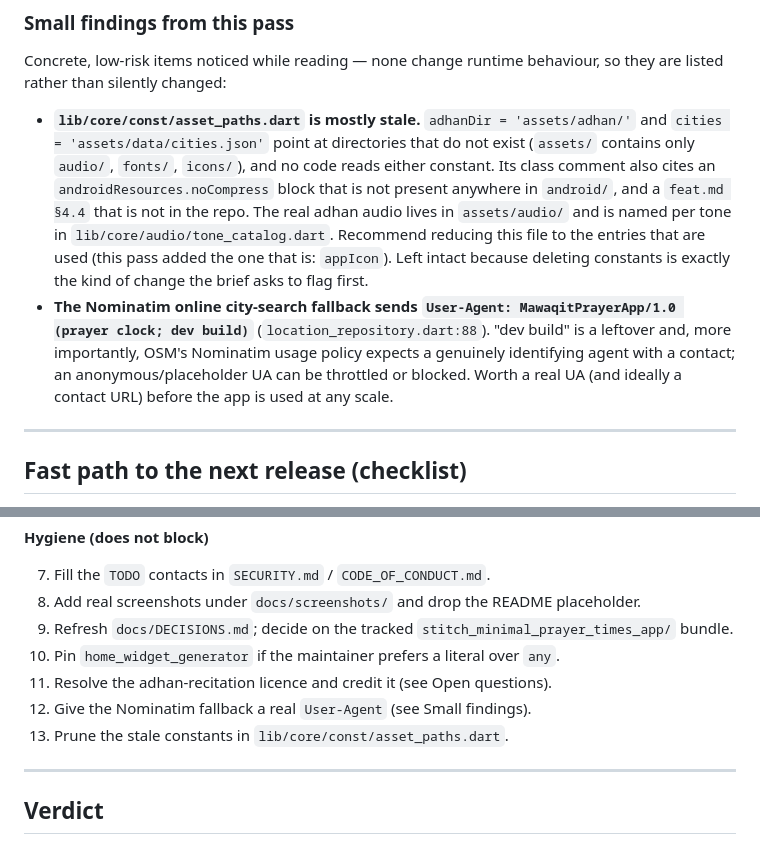
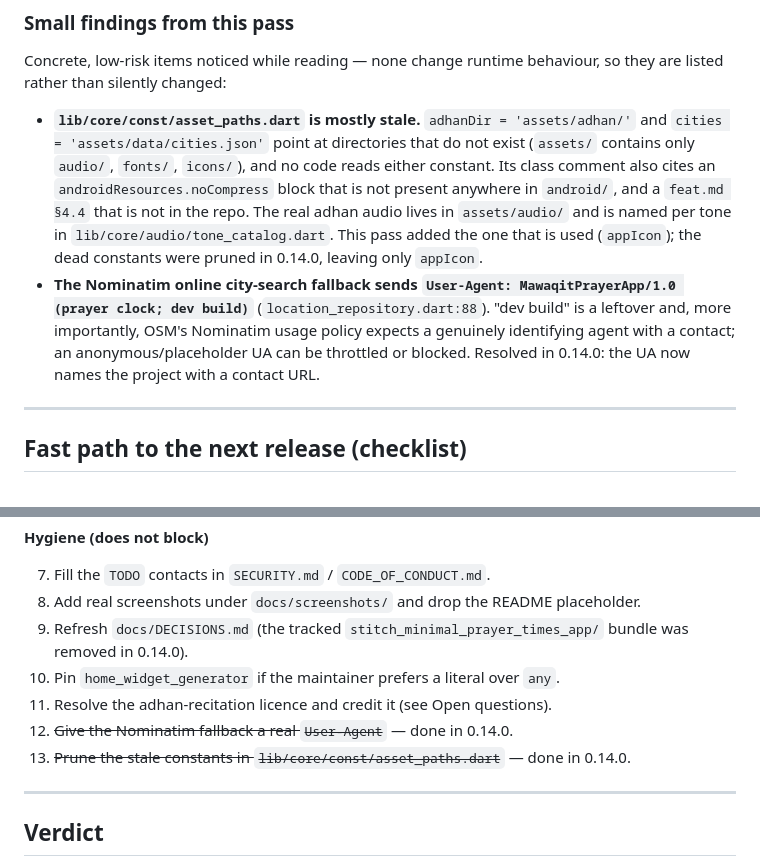
Before and after one commit to Abdogouhmad/mawaqit, a Markdown page: docs/production-readiness.md, 2 parts joined by grey strips. Rendered like a GitHub page.

Commit message:
docs: record the 0.14.0 repository cleanups
Mark the tracked design bundle, the stale AssetPaths constants and the
Nominatim user-agent as resolved so the analysis notes match the tree.

```diff
--- a/docs/production-readiness.md
+++ b/docs/production-readiness.md
@@ -191,15 +191,14 @@ so they are listed rather than silently changed:
   `androidResources.noCompress` block that is not present anywhere in `android/`,
   and a `feat.md §4.4` that is not in the repo. The real adhan audio lives in
   `assets/audio/` and is named per tone in `lib/core/audio/tone_catalog.dart`.
-  Recommend reducing this file to the entries that are used (this pass added the
-  one that is: `appIcon`). Left intact because deleting constants is exactly the
-  kind of change the brief asks to flag first.
+  This pass added the one that is used (`appIcon`); the dead constants were
+  pruned in 0.14.0, leaving only `appIcon`.
 - **The Nominatim online city-search fallback sends
   `User-Agent: MawaqitPrayerApp/1.0 (prayer clock; dev build)`**
   (`location_repository.dart:88`). "dev build" is a leftover and, more
   importantly, OSM's Nominatim usage policy expects a genuinely identifying
   agent with a contact; an anonymous/placeholder UA can be throttled or blocked.
-  Worth a real UA (and ideally a contact URL) before the app is used at any scale.
+  Resolved in 0.14.0: the UA now names the project with a contact URL.
 
 ---
 
@@ -229,12 +228,13 @@ Only the first block is required; the rest is hygiene.
 
 7. Fill the `TODO` contacts in `SECURITY.md` / `CODE_OF_CONDUCT.md`.
 8. Add real screenshots under `docs/screenshots/` and drop the README placeholder.
-9. Refresh `docs/DECISIONS.md`; decide on the tracked
-   `stitch_minimal_prayer_times_app/` bundle.
+9. Refresh `docs/DECISIONS.md` (the tracked `stitch_minimal_prayer_times_app/`
+   bundle was removed in 0.14.0).
 10. Pin `home_widget_generator` if the maintainer prefers a literal over `any`.
 11. Resolve the adhan-recitation licence and credit it (see Open questions).
-12. Give the Nominatim fallback a real `User-Agent` (see Small findings).
-13. Prune the stale constants in `lib/core/const/asset_paths.dart`.
+12. ~~Give the Nominatim fallback a real `User-Agent`~~ — done in 0.14.0.
+13. ~~Prune the stale constants in `lib/core/const/asset_paths.dart`~~ — done in
+    0.14.0.
 
 ---
 
```
Also changed, not shown: docs/optimization-notes.md (+2 -2 lines).
